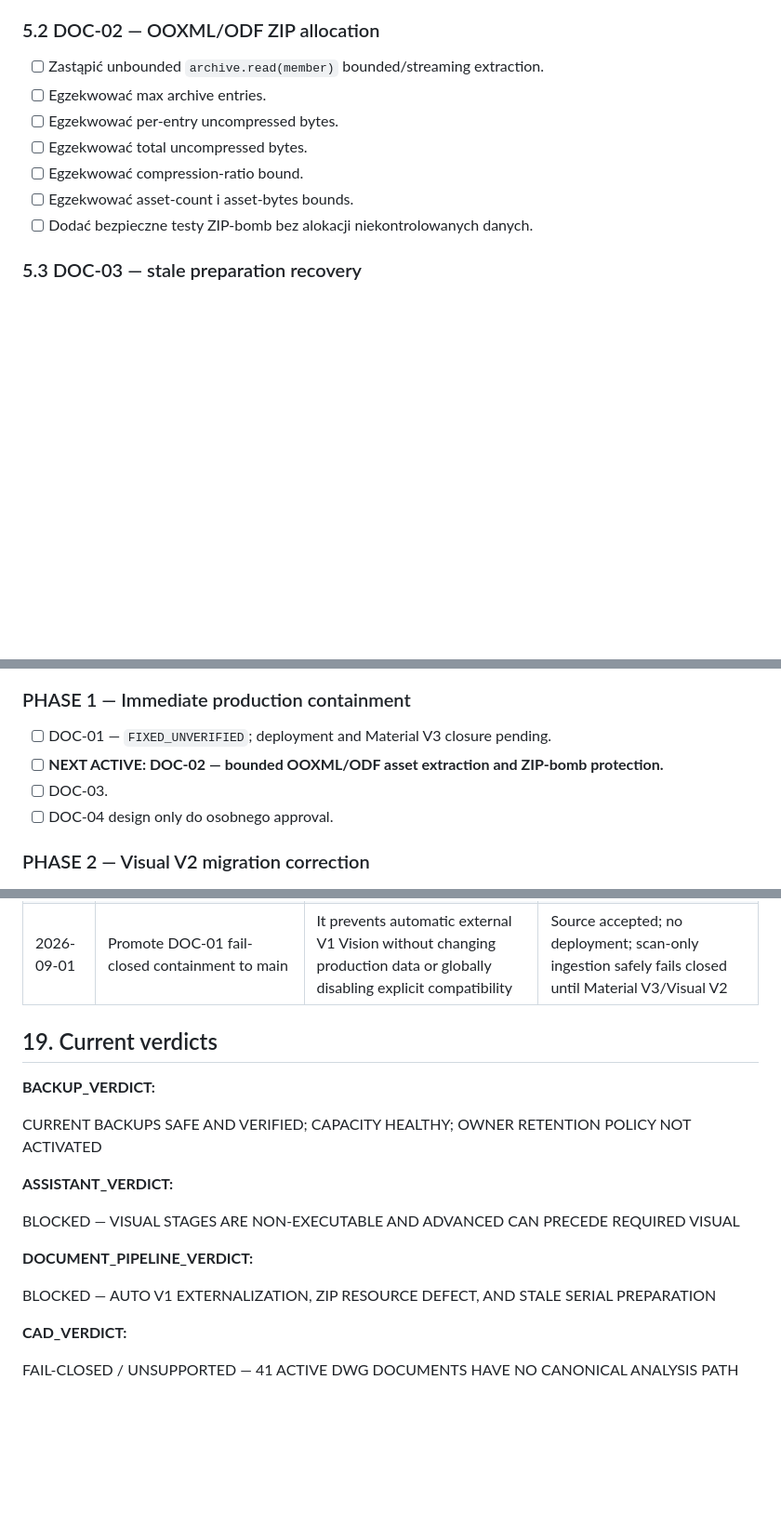
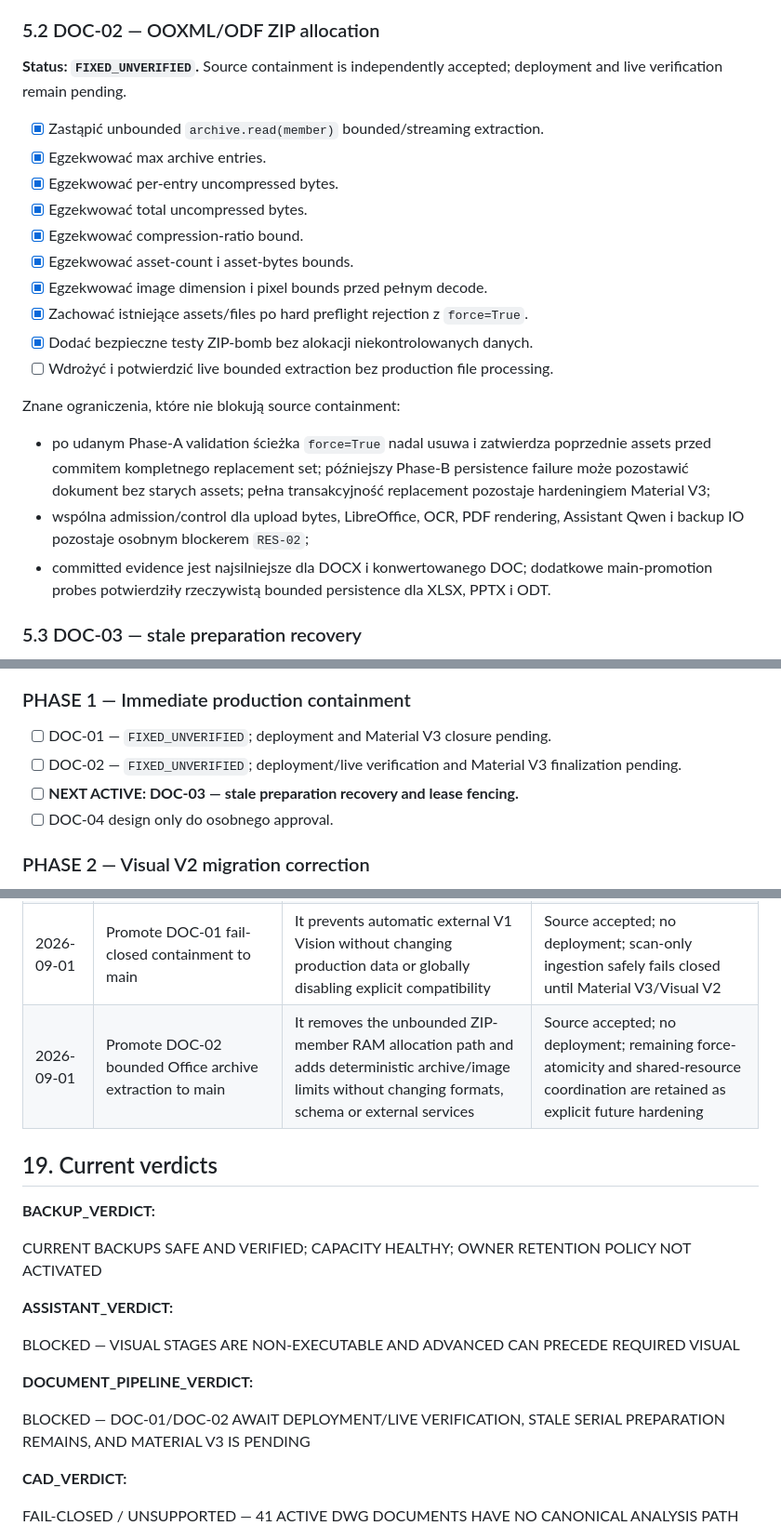
Before and after one commit to domlap94-star/ai-lab-core, a Markdown page: FOLLOWUP_PRECHUNK23_FULL_SYSTEM_ROADMAP.md, 3 parts joined by grey strips. Shown at 93% size. GitHub-like rendering; blank space fills up the shorter version.

Commit message:
Record DOC-02 resource containment acceptance

```diff
--- a/FOLLOWUP_PRECHUNK23_FULL_SYSTEM_ROADMAP.md
+++ b/FOLLOWUP_PRECHUNK23_FULL_SYSTEM_ROADMAP.md
@@ -256,13 +256,31 @@ accepted recovery path for later explicit analysis.
 
 ### 5.2 DOC-02 — OOXML/ODF ZIP allocation
 
-- [ ] Zastąpić unbounded `archive.read(member)` bounded/streaming extraction.
-- [ ] Egzekwować max archive entries.
-- [ ] Egzekwować per-entry uncompressed bytes.
-- [ ] Egzekwować total uncompressed bytes.
-- [ ] Egzekwować compression-ratio bound.
-- [ ] Egzekwować asset-count i asset-bytes bounds.
-- [ ] Dodać bezpieczne testy ZIP-bomb bez alokacji niekontrolowanych danych.
+**Status: `FIXED_UNVERIFIED`.** Source containment is independently accepted;
+deployment and live verification remain pending.
+
+- [x] Zastąpić unbounded `archive.read(member)` bounded/streaming extraction.
+- [x] Egzekwować max archive entries.
+- [x] Egzekwować per-entry uncompressed bytes.
+- [x] Egzekwować total uncompressed bytes.
+- [x] Egzekwować compression-ratio bound.
+- [x] Egzekwować asset-count i asset-bytes bounds.
+- [x] Egzekwować image dimension i pixel bounds przed pełnym decode.
+- [x] Zachować istniejące assets/files po hard preflight rejection z `force=True`.
+- [x] Dodać bezpieczne testy ZIP-bomb bez alokacji niekontrolowanych danych.
+- [ ] Wdrożyć i potwierdzić live bounded extraction bez production file processing.
+
+Znane ograniczenia, które nie blokują source containment:
+
+- po udanym Phase-A validation ścieżka `force=True` nadal usuwa i zatwierdza
+  poprzednie assets przed commitem kompletnego replacement set; późniejszy
+  Phase-B persistence failure może pozostawić dokument bez starych assets;
+  pełna transakcyjność replacement pozostaje hardeningiem Material V3;
+- wspólna admission/control dla upload bytes, LibreOffice, OCR, PDF rendering,
+  Assistant Qwen i backup IO pozostaje osobnym blockerem `RES-02`;
+- committed evidence jest najsilniejsze dla DOCX i konwertowanego DOC;
+  dodatkowe main-promotion probes potwierdziły rzeczywistą bounded persistence
+  dla XLSX, PPTX i ODT.
 
 ### 5.3 DOC-03 — stale preparation recovery
 
@@ -514,8 +532,8 @@ deletion jest disabled, a owner retention policy nie jest jeszcze configured.
 ### PHASE 1 — Immediate production containment
 
 - [ ] DOC-01 — `FIXED_UNVERIFIED`; deployment and Material V3 closure pending.
-- [ ] **NEXT ACTIVE: DOC-02 — bounded OOXML/ODF asset extraction and ZIP-bomb protection.**
-- [ ] DOC-03.
+- [ ] DOC-02 — `FIXED_UNVERIFIED`; deployment/live verification and Material V3 finalization pending.
+- [ ] **NEXT ACTIVE: DOC-03 — stale preparation recovery and lease fencing.**
 - [ ] DOC-04 design only do osobnego approval.
 
 ### PHASE 2 — Visual V2 migration correction
@@ -679,6 +698,7 @@ Wszystkie poniższe warunki są obowiązkowe:
 | 2026-08-31 | Every new supported Document should receive local Material and Text Intelligence | Current target design lacks a non-Assistant durable Text Intelligence owner | AUTO-01 design gate required |
 | 2026-08-31 | Physical backup remains independent from Google Drive synchronization | Cloud failure must not block canonical safety backup | No cloud dependency in backup completion gate |
 | 2026-09-01 | Promote DOC-01 fail-closed containment to main | It prevents automatic external V1 Vision without changing production data or globally disabling explicit compatibility | Source accepted; no deployment; scan-only ingestion safely fails closed until Material V3/Visual V2 |
+| 2026-09-01 | Promote DOC-02 bounded Office archive extraction to main | It removes the unbounded ZIP-member RAM allocation path and adds deterministic archive/image limits without changing formats, schema or external services | Source accepted; no deployment; remaining force-atomicity and shared-resource coordination are retained as explicit future hardening |
 
 ## 19. Current verdicts
 
@@ -692,7 +712,7 @@ BLOCKED — VISUAL STAGES ARE NON-EXECUTABLE AND ADVANCED CAN PRECEDE REQUIRED V
 
 **DOCUMENT_PIPELINE_VERDICT:**
 
-BLOCKED — AUTO V1 EXTERNALIZATION, ZIP RESOURCE DEFECT, AND STALE SERIAL PREPARATION
+BLOCKED — DOC-01/DOC-02 AWAIT DEPLOYMENT/LIVE VERIFICATION, STALE SERIAL PREPARATION REMAINS, AND MATERIAL V3 IS PENDING
 
 **CAD_VERDICT:**
 
```
Also changed, not shown: other parts of FOLLOWUP_PRECHUNK23_FULL_SYSTEM_ROADMAP.md (+2 -1 lines).
